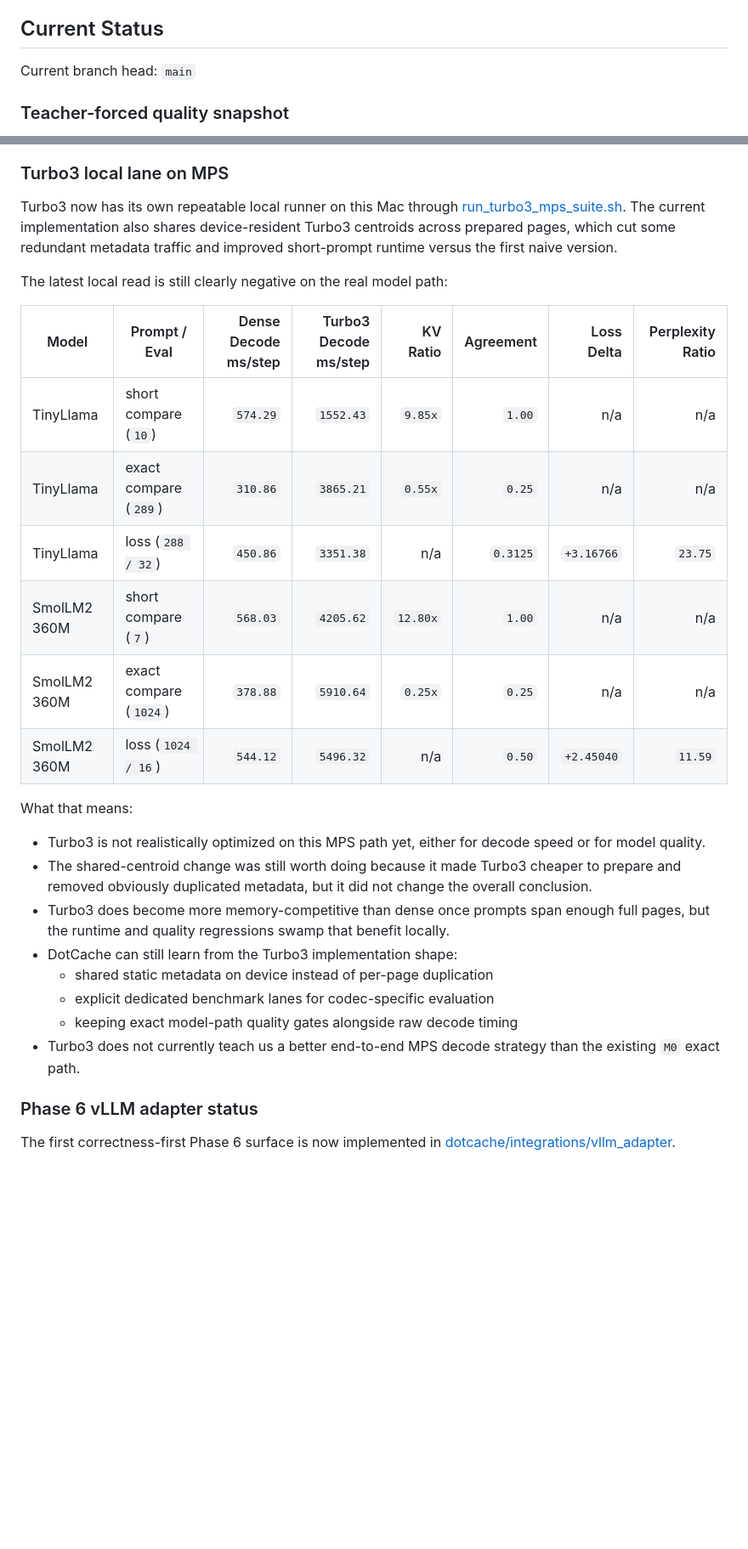
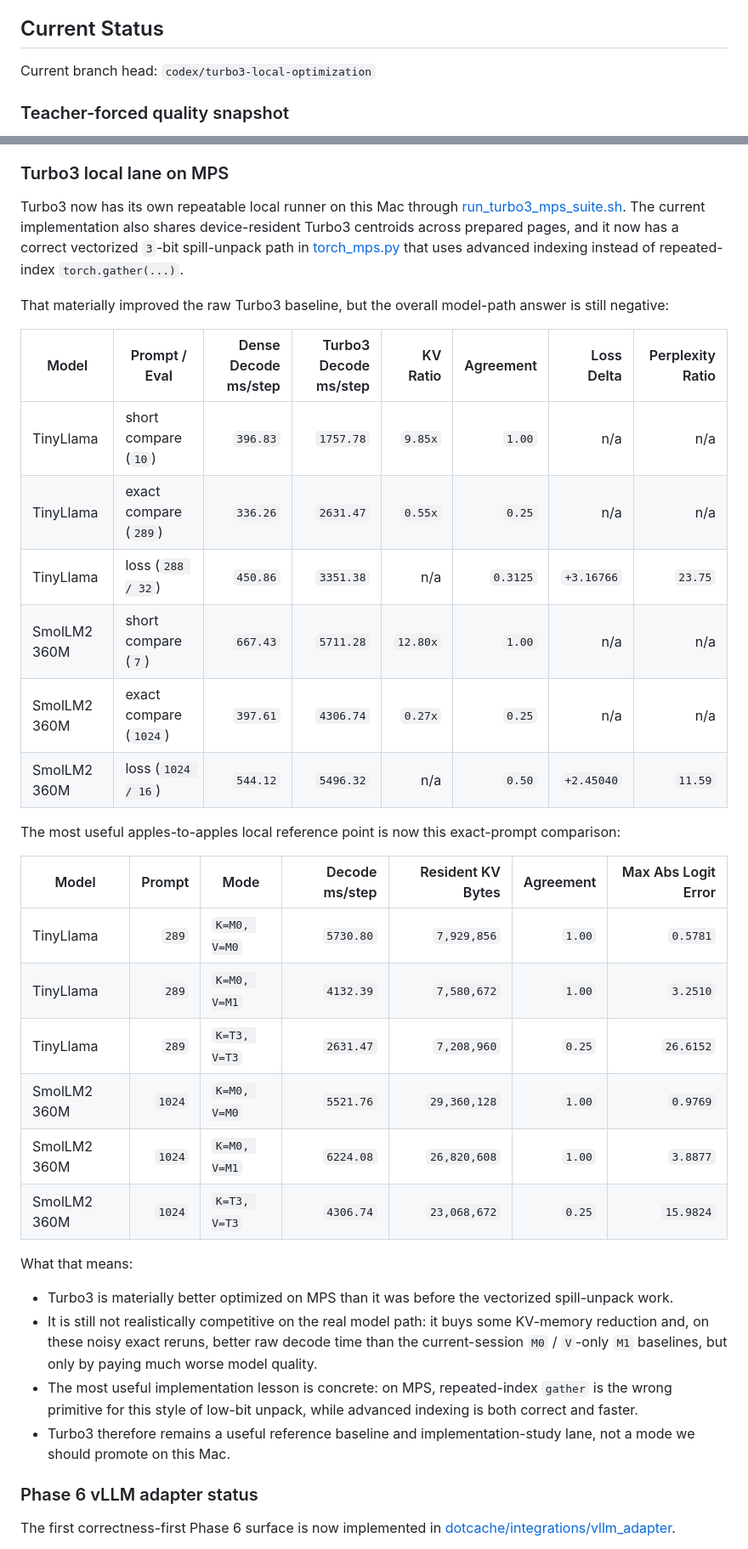
Before and after one commit to DeanoC/DotCache, a Markdown page: docs/performance_journal.md, 2 parts joined by grey strips. Shown at 85% size. GitHub-like rendering; blank space fills up the shorter version.

```diff
--- a/docs/performance_journal.md
+++ b/docs/performance_journal.md
@@ -8,7 +8,7 @@ The latest long-context tuner output lives in [envelope_tuner_8k_16k.jsonl](/Use
 
 ## Current Status
 
-Current branch head: `main`
+Current branch head: `codex/turbo3-local-optimization`
 
 ### Teacher-forced quality snapshot
 
@@ -37,29 +37,36 @@ What that changed in our read:
 
 ### Turbo3 local lane on MPS
 
-Turbo3 now has its own repeatable local runner on this Mac through [run_turbo3_mps_suite.sh](/Users/deanocalver/Documents/Projects/DotCache/scripts/run_turbo3_mps_suite.sh). The current implementation also shares device-resident Turbo3 centroids across prepared pages, which cut some redundant metadata traffic and improved short-prompt runtime versus the first naive version.
+Turbo3 now has its own repeatable local runner on this Mac through [run_turbo3_mps_suite.sh](/Users/deanocalver/Documents/Projects/DotCache/scripts/run_turbo3_mps_suite.sh). The current implementation also shares device-resident Turbo3 centroids across prepared pages, and it now has a correct vectorized `3`-bit spill-unpack path in [torch_mps.py](/Users/deanocalver/Documents/Projects/DotCache/dotcache/backends/torch_mps.py) that uses advanced indexing instead of repeated-index `torch.gather(...)`.
 
-The latest local read is still clearly negative on the real model path:
+That materially improved the raw Turbo3 baseline, but the overall model-path answer is still negative:
 
 | Model | Prompt / Eval | Dense Decode ms/step | Turbo3 Decode ms/step | KV Ratio | Agreement | Loss Delta | Perplexity Ratio |
 |---|---|---:|---:|---:|---:|---:|---:|
-| TinyLlama | short compare (`10`) | `574.29` | `1552.43` | `9.85x` | `1.00` | n/a | n/a |
-| TinyLlama | exact compare (`289`) | `310.86` | `3865.21` | `0.55x` | `0.25` | n/a | n/a |
+| TinyLlama | short compare (`10`) | `396.83` | `1757.78` | `9.85x` | `1.00` | n/a | n/a |
+| TinyLlama | exact compare (`289`) | `336.26` | `2631.47` | `0.55x` | `0.25` | n/a | n/a |
 | TinyLlama | loss (`288 / 32`) | `450.86` | `3351.38` | n/a | `0.3125` | `+3.16766` | `23.75` |
-| SmolLM2 360M | short compare (`7`) | `568.03` | `4205.62` | `12.80x` | `1.00` | n/a | n/a |
-| SmolLM2 360M | exact compare (`1024`) | `378.88` | `5910.64` | `0.25x` | `0.25` | n/a | n/a |
+| SmolLM2 360M | short compare (`7`) | `667.43` | `5711.28` | `12.80x` | `1.00` | n/a | n/a |
+| SmolLM2 360M | exact compare (`1024`) | `397.61` | `4306.74` | `0.27x` | `0.25` | n/a | n/a |
 | SmolLM2 360M | loss (`1024 / 16`) | `544.12` | `5496.32` | n/a | `0.50` | `+2.45040` | `11.59` |
+
+The most useful apples-to-apples local reference point is now this exact-prompt comparison:
+
+| Model | Prompt | Mode | Decode ms/step | Resident KV Bytes | Agreement | Max Abs Logit Error |
+|---|---:|---|---:|---:|---:|---:|
+| TinyLlama | `289` | `K=M0, V=M0` | `5730.80` | `7,929,856` | `1.00` | `0.5781` |
+| TinyLlama | `289` | `K=M0, V=M1` | `4132.39` | `7,580,672` | `1.00` | `3.2510` |
+| TinyLlama | `289` | `K=T3, V=T3` | `2631.47` | `7,208,960` | `0.25` | `26.6152` |
+| SmolLM2 360M | `1024` | `K=M0, V=M0` | `5521.76` | `29,360,128` | `1.00` | `0.9769` |
+| SmolLM2 360M | `1024` | `K=M0, V=M1` | `6224.08` | `26,820,608` | `1.00` | `3.8877` |
+| SmolLM2 360M | `1024` | `K=T3, V=T3` | `4306.74` | `23,068,672` | `0.25` | `15.9824` |
 
 What that means:
 
-- Turbo3 is not realistically optimized on this MPS path yet, either for decode speed or for model quality.
-- The shared-centroid change was still worth doing because it made Turbo3 cheaper to prepare and removed obviously duplicated metadata, but it did not change the overall conclusion.
-- Turbo3 does become more memory-competitive than dense once prompts span enough full pages, but the runtime and quality regressions swamp that benefit locally.
-- DotCache can still learn from the Turbo3 implementation shape:
-  - shared static metadata on device instead of per-page duplication
-  - explicit dedicated benchmark lanes for codec-specific evaluation
-  - keeping exact model-path quality gates alongside raw decode timing
-- Turbo3 does not currently teach us a better end-to-end MPS decode strategy than the existing `M0` exact path.
+- Turbo3 is materially better optimized on MPS than it was before the vectorized spill-unpack work.
+- It is still not realistically competitive on the real model path: it buys some KV-memory reduction and, on these noisy exact reruns, better raw decode time than the current-session `M0` / `V`-only `M1` baselines, but only by paying much worse model quality.
+- The most useful implementation lesson is concrete: on MPS, repeated-index `gather` is the wrong primitive for this style of low-bit unpack, while advanced indexing is both correct and faster.
+- Turbo3 therefore remains a useful reference baseline and implementation-study lane, not a mode we should promote on this Mac.
 
 ### Phase 6 vLLM adapter status
 
```
Also changed, not shown: docs/benchmark_report.md (+22 -6 lines).
